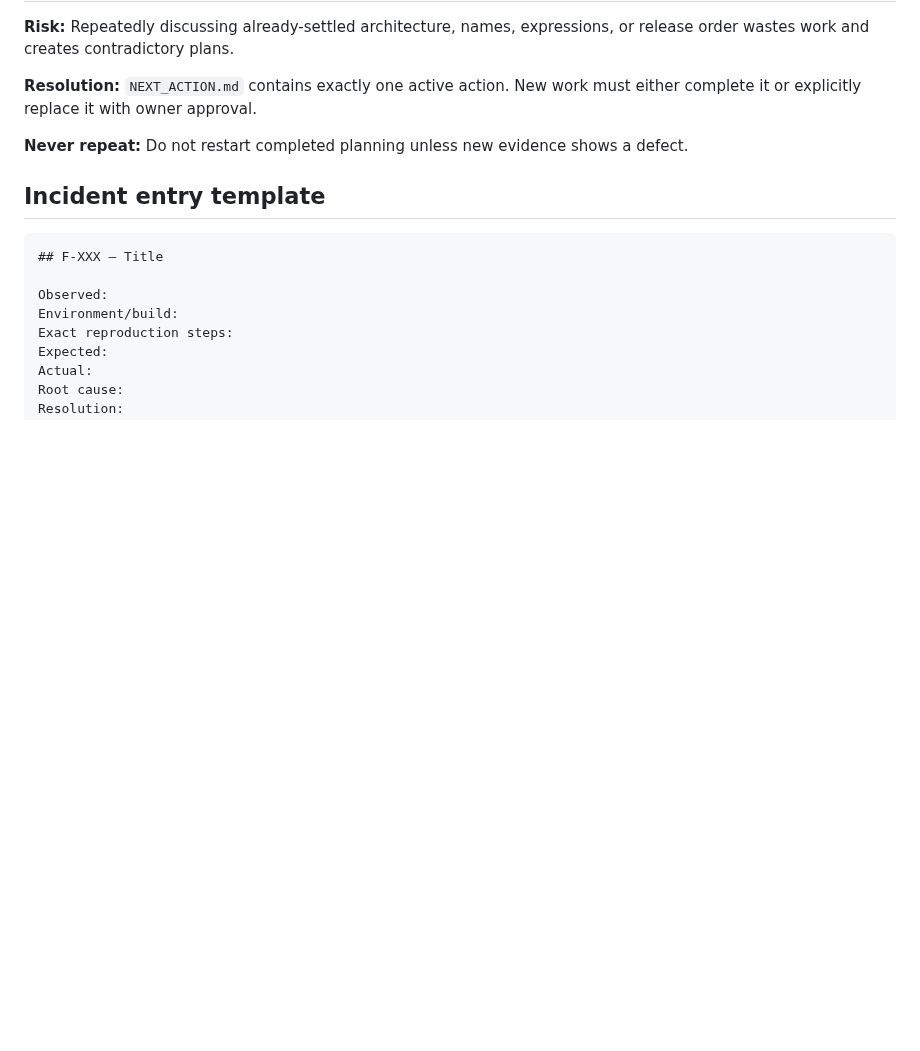
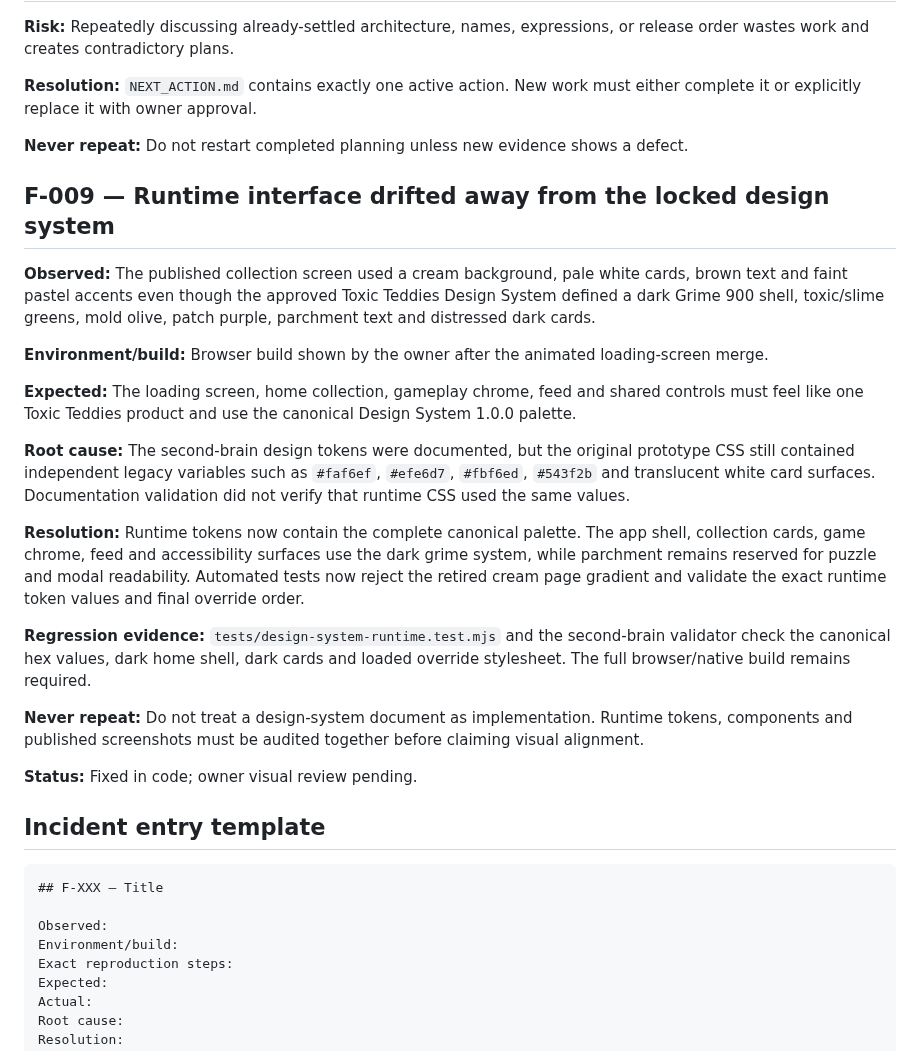
Before and after one commit to COG-tech/toxic-teddies-face-trails, a Markdown page: docs/second-brain/FAILURE_LEDGER.md, the part around the change. Drawn GitHub-style; blank space fills up the shorter version.

Commit message:
Record runtime palette drift failure

````diff
--- a/docs/second-brain/FAILURE_LEDGER.md
+++ b/docs/second-brain/FAILURE_LEDGER.md
@@ -78,6 +78,24 @@ Read this before proposing a fix. Do not repeat a failed approach under a new na
 
 **Never repeat:** Do not restart completed planning unless new evidence shows a defect.
 
+## F-009 — Runtime interface drifted away from the locked design system
+
+**Observed:** The published collection screen used a cream background, pale white cards, brown text and faint pastel accents even though the approved Toxic Teddies Design System defined a dark Grime 900 shell, toxic/slime greens, mold olive, patch purple, parchment text and distressed dark cards.
+
+**Environment/build:** Browser build shown by the owner after the animated loading-screen merge.
+
+**Expected:** The loading screen, home collection, gameplay chrome, feed and shared controls must feel like one Toxic Teddies product and use the canonical Design System 1.0.0 palette.
+
+**Root cause:** The second-brain design tokens were documented, but the original prototype CSS still contained independent legacy variables such as `#faf6ef`, `#efe6d7`, `#fbf6ed`, `#543f2b` and translucent white card surfaces. Documentation validation did not verify that runtime CSS used the same values.
+
+**Resolution:** Runtime tokens now contain the complete canonical palette. The app shell, collection cards, game chrome, feed and accessibility surfaces use the dark grime system, while parchment remains reserved for puzzle and modal readability. Automated tests now reject the retired cream page gradient and validate the exact runtime token values and final override order.
+
+**Regression evidence:** `tests/design-system-runtime.test.mjs` and the second-brain validator check the canonical hex values, dark home shell, dark cards and loaded override stylesheet. The full browser/native build remains required.
+
+**Never repeat:** Do not treat a design-system document as implementation. Runtime tokens, components and published screenshots must be audited together before claiming visual alignment.
+
+**Status:** Fixed in code; owner visual review pending.
+
 ## Incident entry template
 
 ```text
````
